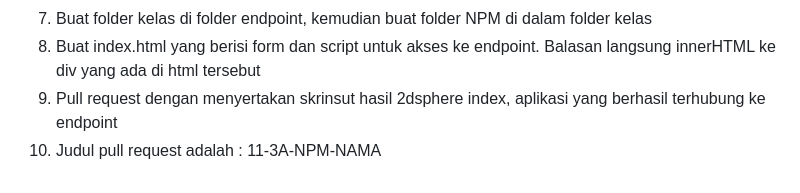
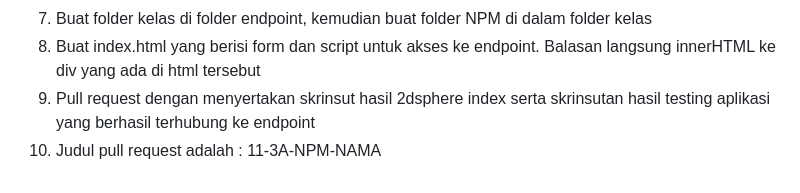
Before and after one commit to bukped/gis, a Markdown page: endpoint/README.md, the part around the change. Rendered like a GitHub page.

````diff
--- a/endpoint/README.md
+++ b/endpoint/README.md
@@ -114,5 +114,5 @@ fetch("https://ap-southeast-1.aws.data.mongodb-api.com/app/geojson-kybzb/endpoin
 ```
 7. Buat folder kelas di folder endpoint, kemudian buat folder NPM di dalam folder kelas
 8. Buat index.html yang berisi form dan script untuk akses ke endpoint. Balasan langsung innerHTML ke div yang ada di html tersebut
-9. Pull request dengan menyertakan skrinsut hasil 2dsphere index, aplikasi yang berhasil terhubung ke endpoint
+9. Pull request dengan menyertakan skrinsut hasil 2dsphere index serta skrinsutan hasil testing aplikasi yang berhasil terhubung ke endpoint
 10. Judul pull request adalah : 11-3A-NPM-NAMA
````
